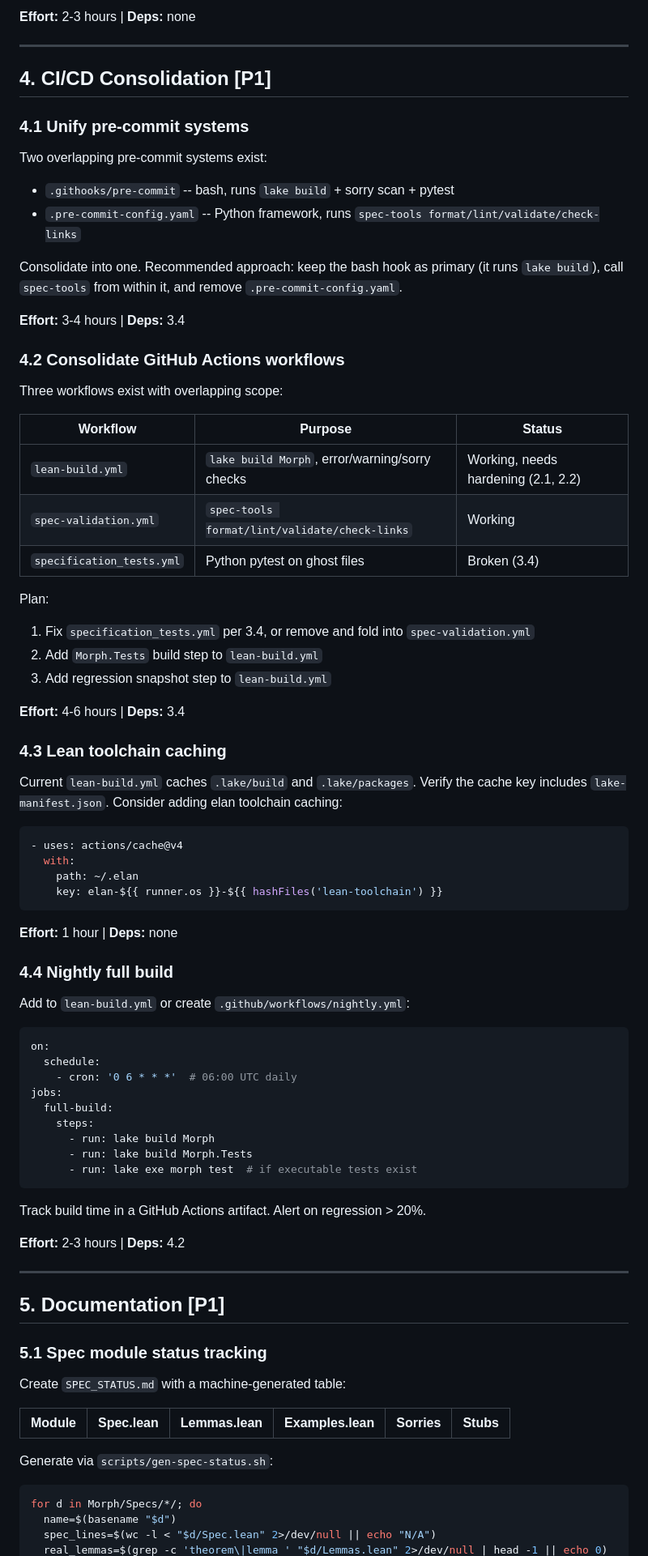
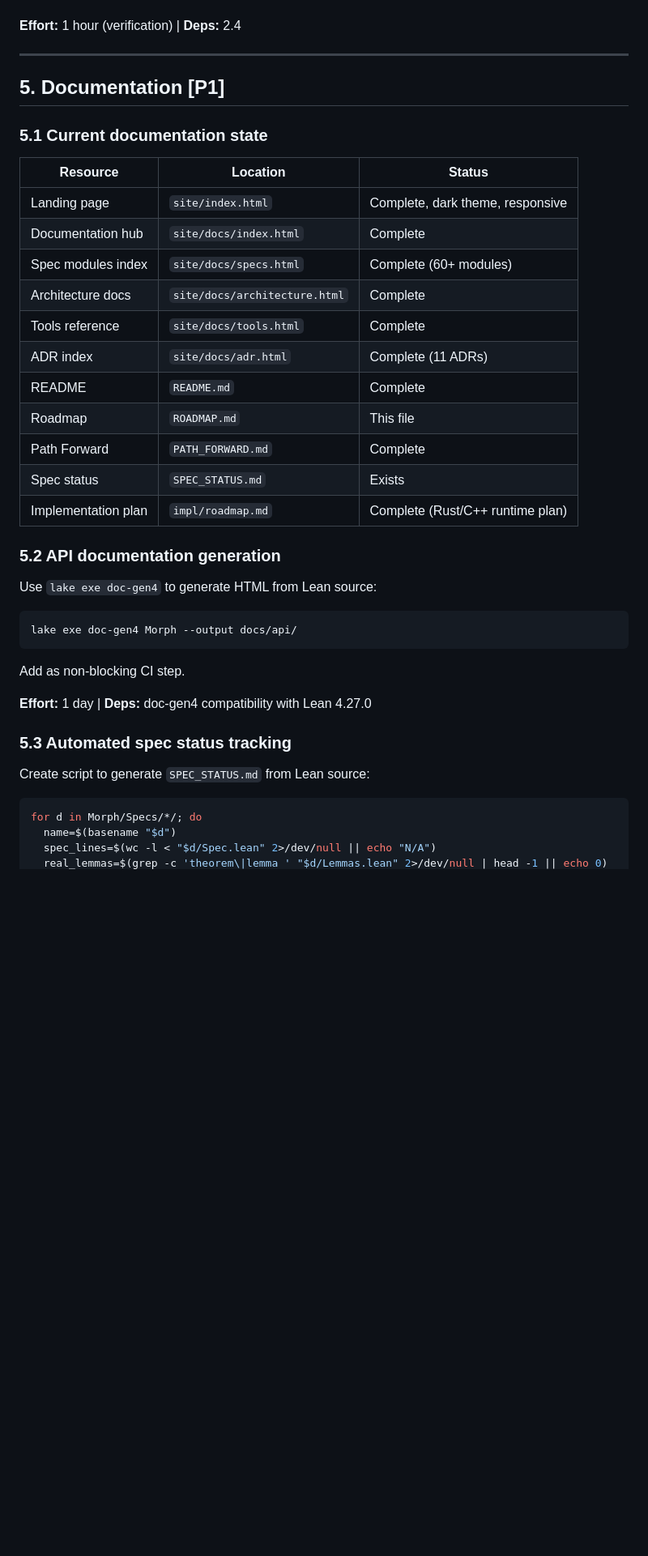
Before and after one commit to WyattAu/morph, a Markdown page: ROADMAP.md, the part around one of its changes. Shown at 81% size. GitHub-like rendering; blank space fills up the shorter version.

````diff
--- a/ROADMAP.md
+++ b/ROADMAP.md
@@ -254,81 +292,40 @@ Multiple CI configs reference nonexistent files:
-**Effort:** 2-3 hours | **Deps:** none
-
----
-
-## 4. CI/CD Consolidation [P1]
-
-### 4.1 Unify pre-commit systems
-
-Two overlapping pre-commit systems exist:
-- `.githooks/pre-commit` -- bash, runs `lake build` + sorry scan + pytest
-- `.pre-commit-config.yaml` -- Python framework, runs `spec-tools format/lint/validate/check-links`
-
-Consolidate into one. Recommended approach: keep the bash hook as primary (it runs `lake build`), call `spec-tools` from within it, and remove `.pre-commit-config.yaml`.
-
-**Effort:** 3-4 hours | **Deps:** 3.4
-
-### 4.2 Consolidate GitHub Actions workflows
-
-Three workflows exist with overlapping scope:
-
-| Workflow | Purpose | Status |
-|---|---|---|
-| `lean-build.yml` | `lake build Morph`, error/warning/sorry checks | Working, needs hardening (2.1, 2.2) |
-| `spec-validation.yml` | `spec-tools format/lint/validate/check-links` | Working |
-| `specification_tests.yml` | Python pytest on ghost files | Broken (3.4) |
-
-Plan:
-1. Fix `specification_tests.yml` per 3.4, or remove and fold into `spec-validation.yml`
-2. Add `Morph.Tests` build step to `lean-build.yml`
-3. Add regression snapshot step to `lean-build.yml`
-
-**Effort:** 4-6 hours | **Deps:** 3.4
-
-### 4.3 Lean toolchain caching
-
-Current `lean-build.yml` caches `.lake/build` and `.lake/packages`. Verify the cache key includes `lake-manifest.json`. Consider adding elan toolchain caching:
-
-```yaml
-- uses: actions/cache@v4
-  with:
-    path: ~/.elan
-    key: elan-${{ runner.os }}-${{ hashFiles('lean-toolchain') }}
-```
-
-**Effort:** 1 hour | **Deps:** none
-
-### 4.4 Nightly full build
-
-Add to `lean-build.yml` or create `.github/workflows/nightly.yml`:
-
-```yaml
-on:
-  schedule:
-    - cron: '0 6 * * *'  # 06:00 UTC daily
-jobs:
-  full-build:
-    steps:
-      - run: lake build Morph
-      - run: lake build Morph.Tests
-      - run: lake exe morph test  # if executable tests exist
-```
-
-Track build time in a GitHub Actions artifact. Alert on regression > 20%.
-
-**Effort:** 2-3 hours | **Deps:** 4.2
+**Effort:** 1 hour (verification) | **Deps:** 2.4
 
 ---
 
 ## 5. Documentation [P1]
 
-### 5.1 Spec module status tracking
+### 5.1 Current documentation state
 
-Create `SPEC_STATUS.md` with a machine-generated table:
+| Resource | Location | Status |
+|---|---|---|
+| Landing page | `site/index.html` | Complete, dark theme, responsive |
+| Documentation hub | `site/docs/index.html` | Complete |
+| Spec modules index | `site/docs/specs.html` | Complete (60+ modules) |
+| Architecture docs | `site/docs/architecture.html` | Complete |
+| Tools reference | `site/docs/tools.html` | Complete |
+| ADR index | `site/docs/adr.html` | Complete (11 ADRs) |
+| README | `README.md` | Complete |
+| Roadmap | `ROADMAP.md` | This file |
+| Path Forward | `PATH_FORWARD.md` | Complete |
+| Spec status | `SPEC_STATUS.md` | Exists |
+| Implementation plan | `impl/roadmap.md` | Complete (Rust/C++ runtime plan) |
 
-| Module | Spec.lean | Lemmas.lean | Examples.lean | Sorries | Stubs |
-|---|---|---|---|---|---|
+### 5.2 API documentation generation
 
-Generate via `scripts/gen-spec-status.sh`:
+Use `lake exe doc-gen4` to generate HTML from Lean source:
+
+```bash
+lake exe doc-gen4 Morph --output docs/api/
+```
+
+Add as non-blocking CI step.
+
+**Effort:** 1 day | **Deps:** doc-gen4 compatibility with Lean 4.27.0
+
+### 5.3 Automated spec status tracking
+
+Create script to generate `SPEC_STATUS.md` from Lean source:
 
 ```bash
 for d in Morph/Specs/*/; do
````
Also changed, not shown: other parts of ROADMAP.md (+173 -150 lines).
